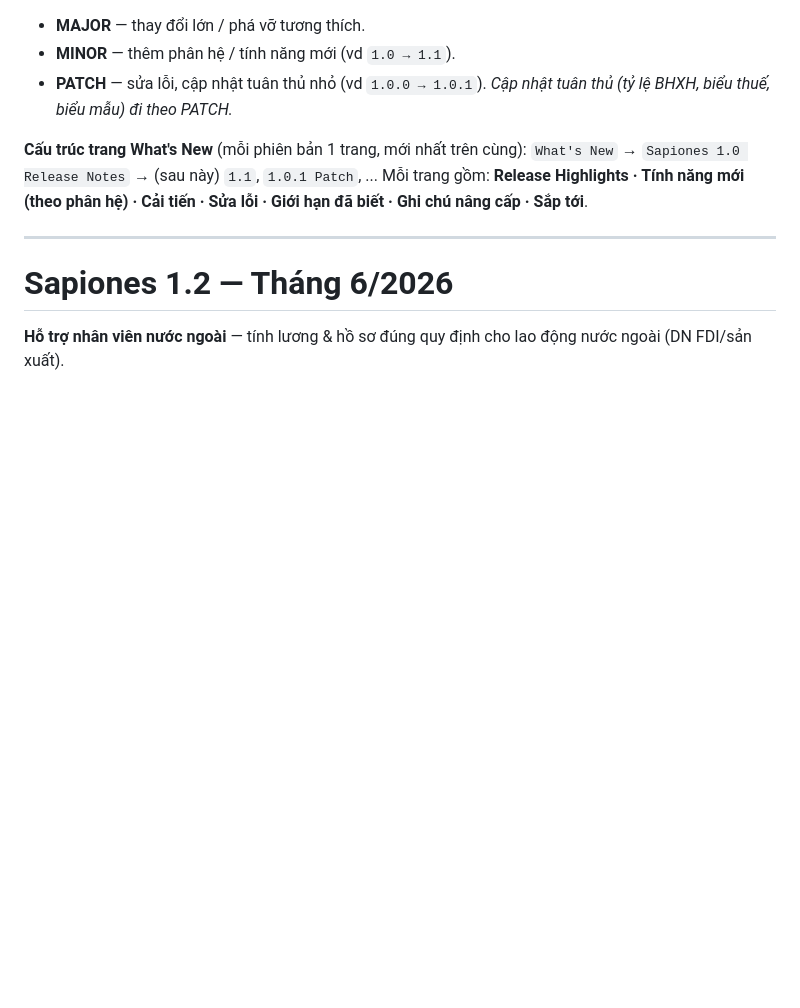
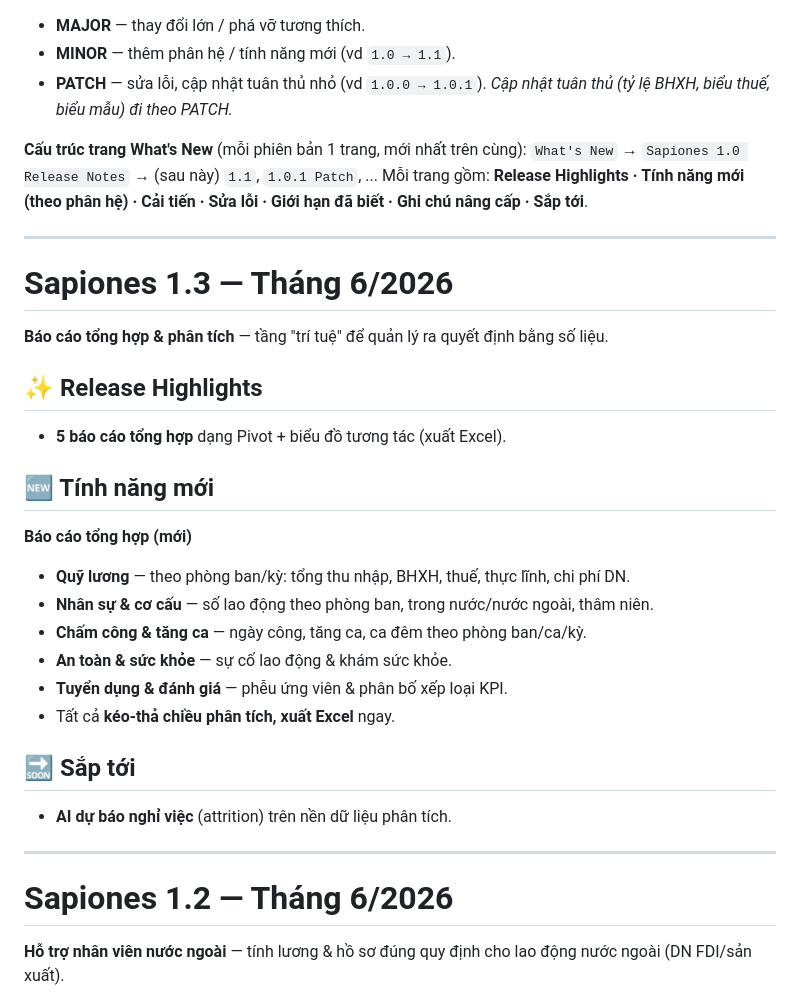
Before and after one commit to bsdinsight/sapiones-web, a Markdown page: content/release-notes.md, the part around the change. Rendered like a GitHub page; blank space fills up the shorter version.

Commit message:
content: release notes - Sapiones 1.3 (5 báo cáo tổng hợp & phân tích)
Co-Authored-By: Claude Opus 4.8 <noreply@anthropic.com>

```diff
--- a/content/release-notes.md
+++ b/content/release-notes.md
@@ -12,6 +12,26 @@
 **Cấu trúc trang What's New** (mỗi phiên bản 1 trang, mới nhất trên cùng):
 `What's New` → `Sapiones 1.0 Release Notes` → (sau này) `1.1`, `1.0.1 Patch`, ...
 Mỗi trang gồm: **Release Highlights · Tính năng mới (theo phân hệ) · Cải tiến · Sửa lỗi · Giới hạn đã biết · Ghi chú nâng cấp · Sắp tới**.
+
+---
+
+# Sapiones 1.3 — Tháng 6/2026
+**Báo cáo tổng hợp & phân tích** — tầng "trí tuệ" để quản lý ra quyết định bằng số liệu.
+
+## ✨ Release Highlights
+- **5 báo cáo tổng hợp** dạng Pivot + biểu đồ tương tác (xuất Excel).
+
+## 🆕 Tính năng mới
+**Báo cáo tổng hợp (mới)**
+- **Quỹ lương** — theo phòng ban/kỳ: tổng thu nhập, BHXH, thuế, thực lĩnh, chi phí DN.
+- **Nhân sự & cơ cấu** — số lao động theo phòng ban, trong nước/nước ngoài, thâm niên.
+- **Chấm công & tăng ca** — ngày công, tăng ca, ca đêm theo phòng ban/ca/kỳ.
+- **An toàn & sức khỏe** — sự cố lao động & khám sức khỏe.
+- **Tuyển dụng & đánh giá** — phễu ứng viên & phân bố xếp loại KPI.
+- Tất cả **kéo-thả chiều phân tích, xuất Excel** ngay.
+
+## 🔜 Sắp tới
+- **AI dự báo nghỉ việc** (attrition) trên nền dữ liệu phân tích.
 
 ---
 
```
